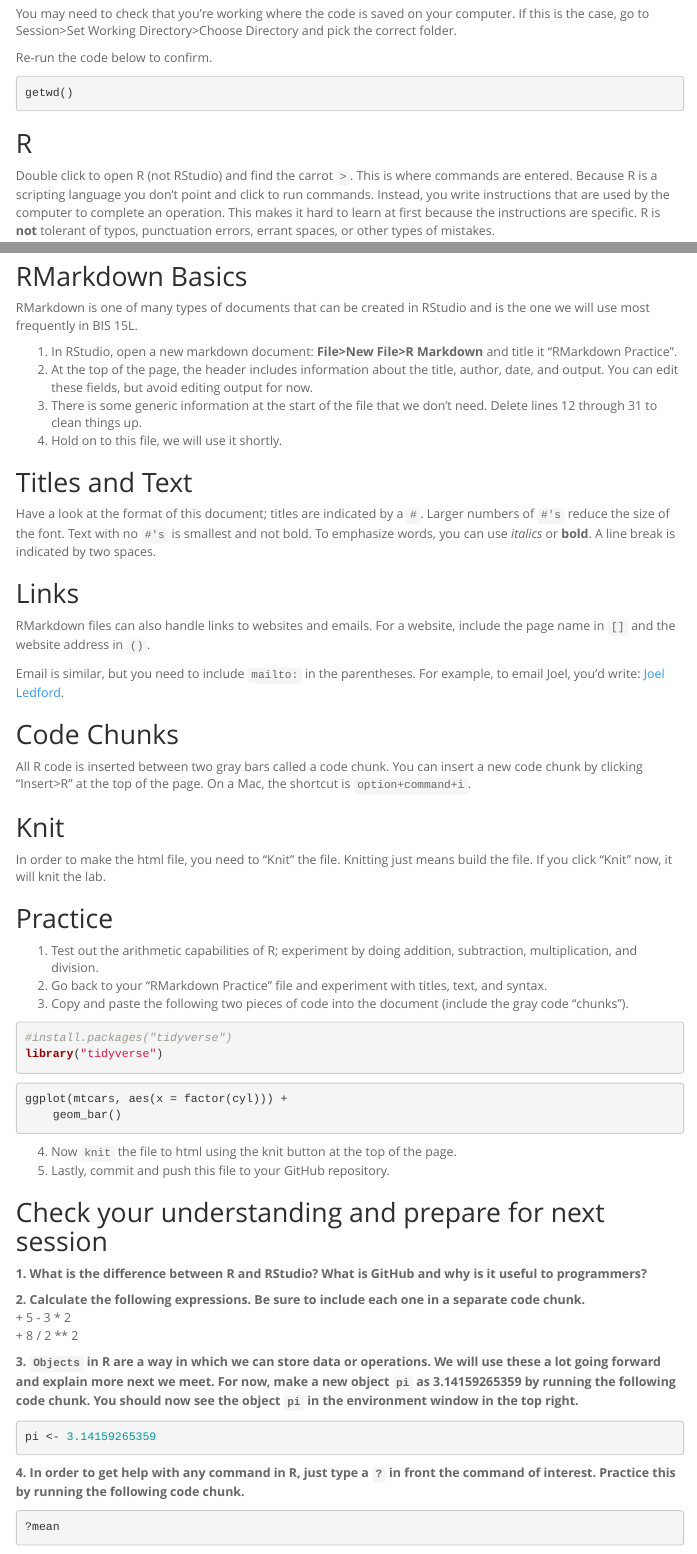
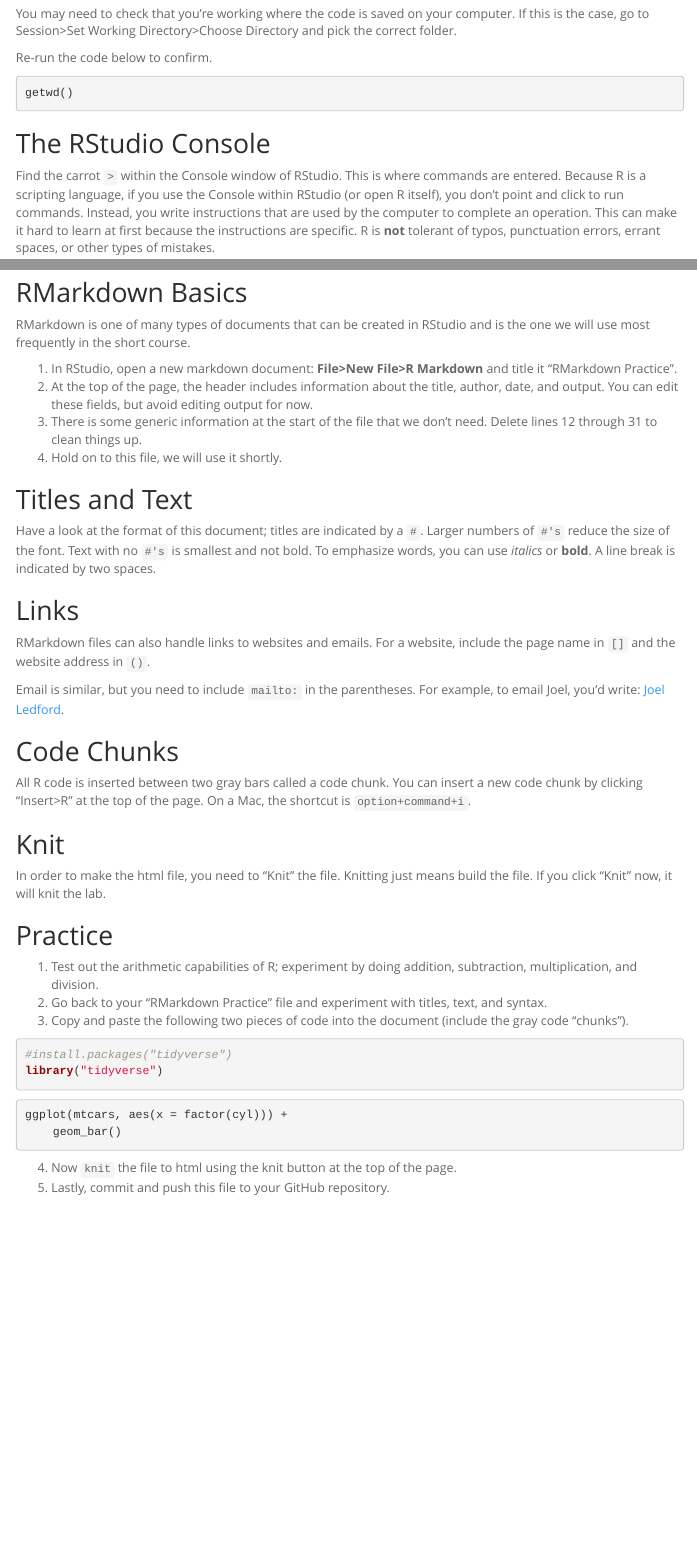
Before and after one commit to robertmerdmann/REALshortcourse_Summer2021, an R Markdown document (Day1/Day1_Activity.Rmd): the page in a window 1100 px wide, from 590 px down, and a second part further down, joined at a grey line. Rendered offline with R 4.5, knitr and Pandoc, with nearby package versions; the code chunks are not run, so their results and figures are left out; menus at the side of the page are left out.

Commit message:
Update Day1_Activity.Rmd

````diff
--- a/Day1/Day1_Activity.Rmd
+++ b/Day1/Day1_Activity.Rmd
@@ -34,7 +34,7 @@ Re-run the code below to confirm.
 getwd()
 ```
 
-## R
-Double click to open R (not RStudio) and find the carrot `>`. This is where commands are entered. Because R is a scripting language you don't point and click to run commands. Instead, you write instructions that are used by the computer to complete an operation. This makes it hard to learn at first because the instructions are specific. R is **not** tolerant of typos, punctuation errors, errant spaces, or other types of mistakes.
+## The RStudio Console
+Find the carrot `>` within the Console window of RStudio. This is where commands are entered. Because R is a scripting language, if you use the Console within RStudio (or open R itself), you don't point and click to run commands. Instead, you write instructions that are used by the computer to complete an operation. This can make it hard to learn at first because the instructions are specific. R is **not** tolerant of typos, punctuation errors, errant spaces, or other types of mistakes.
 
 ## Arithmetic
@@ -73,7 +73,7 @@ The RMarkdown file can then be exported in a number of formats. If you have ques
 Here is a great [tutorial on RMarkdown](https://www.markdowntutorial.com/).
 
 ## RMarkdown Basics
-RMarkdown is one of many types of documents that can be created in RStudio and is the one we will use most frequently in BIS 15L.
+RMarkdown is one of many types of documents that can be created in RStudio and is the one we will use most frequently in the short course.
 
 1. In RStudio, open a new markdown document: **File>New File>R Markdown** and title it "RMarkdown Practice".
 2. At the top of the page, the header includes information about the title, author, date, and output. You can edit these fields, but avoid editing output for now.
@@ -111,21 +111,3 @@ ggplot(mtcars, aes(x = factor(cyl))) +
 
 4. Now `knit` the file to html using the knit button at the top of the page.
 5. Lastly, commit and push this file to your GitHub repository.
-
-
-## Check your understanding and prepare for next session
-
-**1. What is the difference between R and RStudio? What is GitHub and why is it useful to programmers?**
-
-**2. Calculate the following expressions. Be sure to include each one in a separate code chunk.**
-  + 5 - 3 * 2
-  + 8 / 2 ** 2
-
-**3. `Objects` in R are a way in which we can store data or operations. We will use these a lot going forward and explain more next we meet. For now, make a new object `pi` as 3.14159265359 by running the following code chunk. You should now see the object `pi` in the environment window in the top right.**
-```{r}
-pi <- 3.14159265359
-```
-
-**4. In order to get help with any command in R, just type a `?` in front the command of interest. Practice this by running the following code chunk.**
-```{r}
-?mean
````
Also changed, not shown: Day1/Day1_Activity.Rmd (8 more changed lines).
